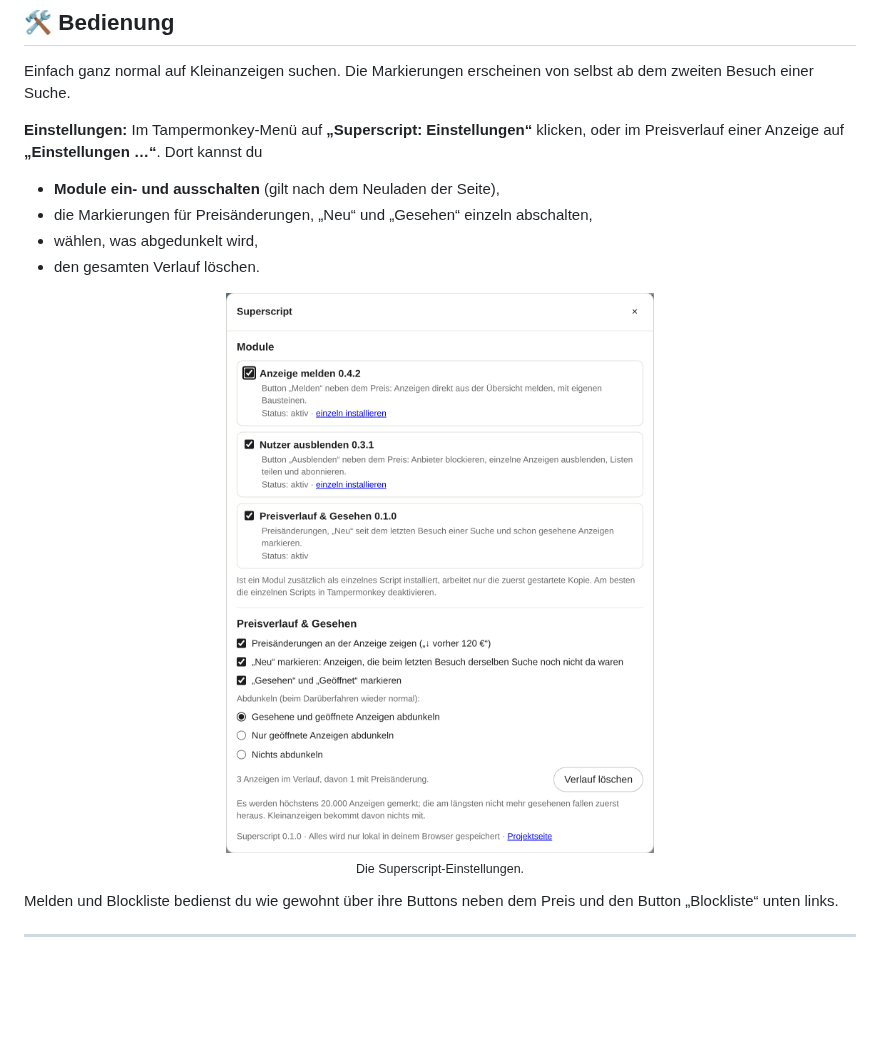
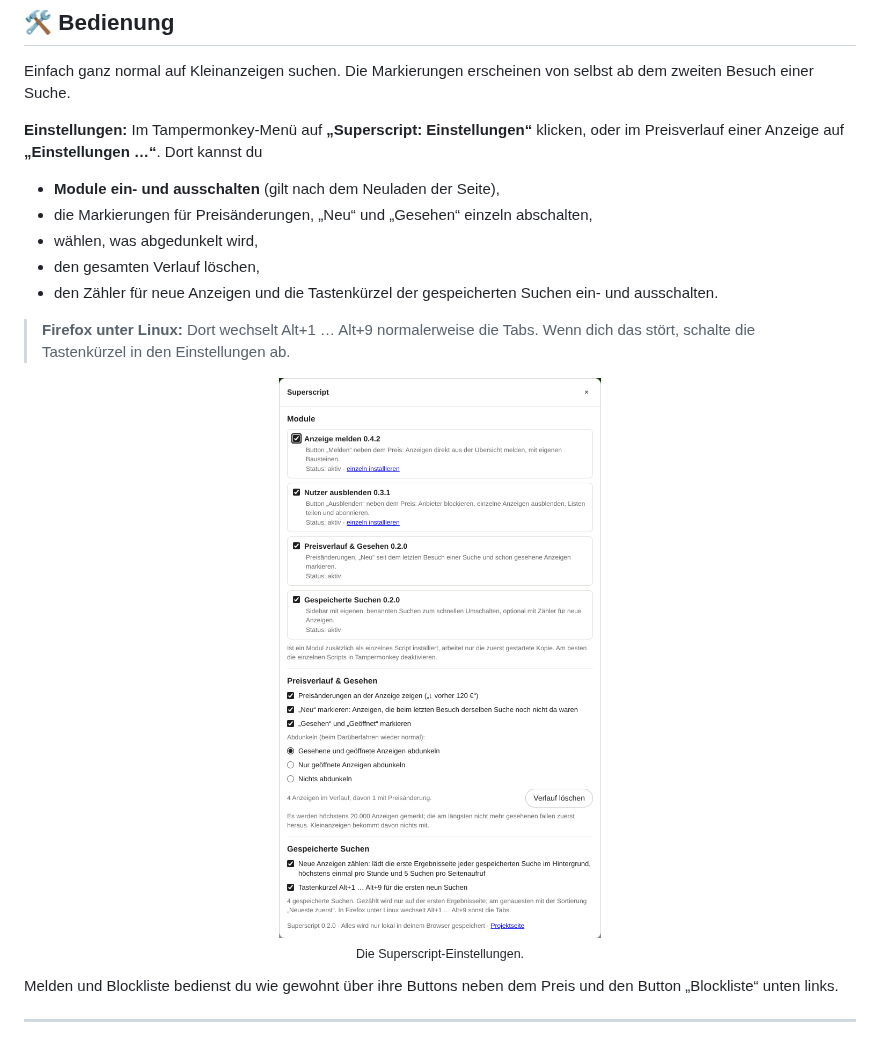
Before and after one commit to RainbowLabsInc/Kleinanzeigen.de_Superscript, a Markdown page: README.md, the part around one of its changes. GitHub-like rendering; pictures changed too: assets/vorschau-einstellungen.png; blank space fills up the shorter version.

```diff
--- a/README.md
+++ b/README.md
@@ -98,7 +117,10 @@ Einfach ganz normal auf Kleinanzeigen suchen. Die Markierungen erscheinen von se
 * **Module ein- und ausschalten** (gilt nach dem Neuladen der Seite),
 * die Markierungen für Preisänderungen, „Neu“ und „Gesehen“ einzeln abschalten,
 * wählen, was abgedunkelt wird,
-* den gesamten Verlauf löschen.
+* den gesamten Verlauf löschen,
+* den Zähler für neue Anzeigen und die Tastenkürzel der gespeicherten Suchen ein- und ausschalten.
+
+> **Firefox unter Linux:** Dort wechselt Alt+1 … Alt+9 normalerweise die Tabs. Wenn dich das stört, schalte die Tastenkürzel in den Einstellungen ab.
 
 <p align="center">
   <img src="assets/vorschau-einstellungen.png" alt="Superscript-Einstellungen: Module mit Status, Optionen für Preisverlauf und Gesehen" width="480">
```
Also changed, not shown: other parts of README.md (+32 -7 lines), assets/vorschau-liste.png, assets/vorschau-suchen.png (added), assets/vorschau-verlauf.png, 6 other files.
